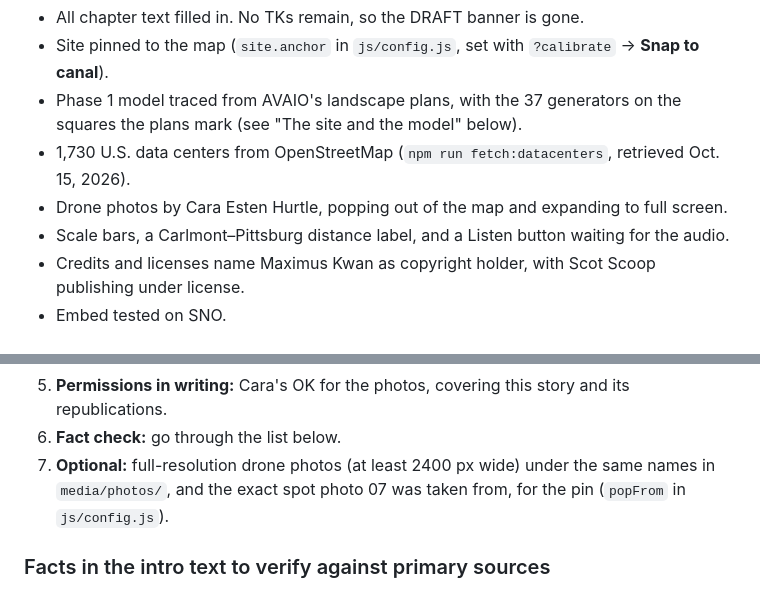
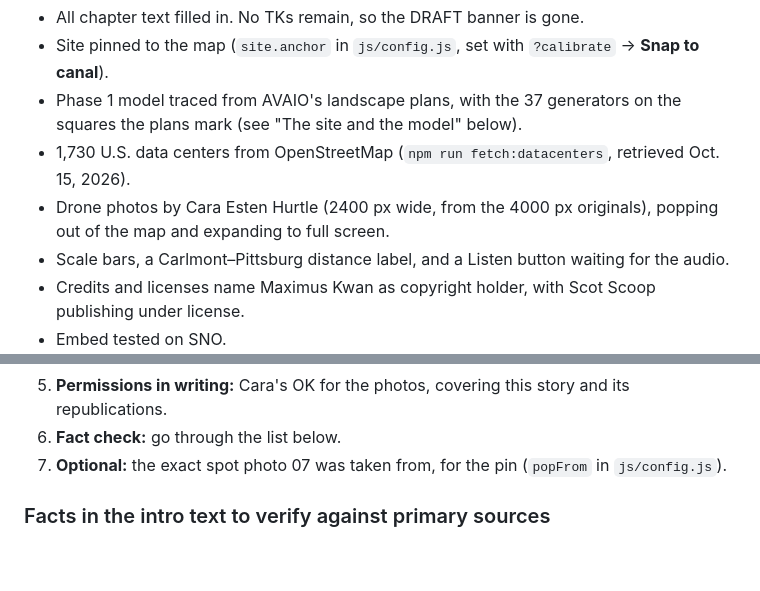
Before and after one commit to maximuskwan/pittsburg-data-center, a Markdown page: README.md, 2 parts joined by grey strips. GitHub-like rendering; blank space fills up the shorter version.

Commit message:
README: photos now full resolution
Co-Authored-By: Claude Opus 5.5 <noreply@anthropic.com>
Claude-Session: https://claude.ai/code/session_01JuPJqtR7DesXHt5fs3FS5G

```diff
--- a/README.md
+++ b/README.md
@@ -54,7 +54,7 @@ Plain-English requests work well in Claude Code: "the California zoom is too fas
 - Site pinned to the map (`site.anchor` in `js/config.js`, set with `?calibrate` → **Snap to canal**).
 - Phase 1 model traced from AVAIO's landscape plans, with the 37 generators on the squares the plans mark (see "The site and the model" below).
 - 1,730 U.S. data centers from OpenStreetMap (`npm run fetch:datacenters`, retrieved Oct. 15, 2026).
-- Drone photos by Cara Esten Hurtle, popping out of the map and expanding to full screen.
+- Drone photos by Cara Esten Hurtle (2400 px wide, from the 4000 px originals), popping out of the map and expanding to full screen.
 - Scale bars, a Carlmont–Pittsburg distance label, and a Listen button waiting for the audio.
 - Credits and licenses name Maximus Kwan as copyright holder, with Scot Scoop publishing under license.
 - Embed tested on SNO.
@@ -66,7 +66,7 @@ Plain-English requests work well in Claude Code: "the California zoom is too fas
 4. **Videos and stills for the kit and the no-map version:** run `npm run record`. It needs [ffmpeg](https://ffmpeg.org) and, the first time, `npx playwright install chromium`. It writes `media/intro.mp4`, `media/stills/*.jpg`, `kit/media/intro-captioned.mp4` and `kit/media/hero.jpg` (drone photo 02). Run it last, after every text or map change.
 5. **Permissions in writing:** Cara's OK for the photos, covering this story and its republications.
 6. **Fact check:** go through the list below.
-7. **Optional:** full-resolution drone photos (at least 2400 px wide) under the same names in `media/photos/`, and the exact spot photo 07 was taken from, for the pin (`popFrom` in `js/config.js`).
+7. **Optional:** the exact spot photo 07 was taken from, for the pin (`popFrom` in `js/config.js`).
 
 ### Facts in the intro text to verify against primary sources
 
```
